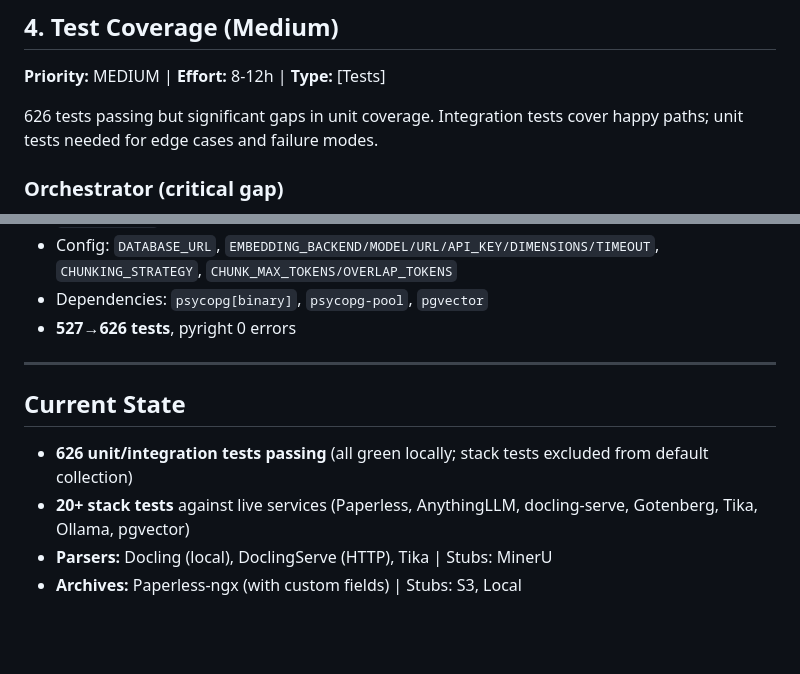
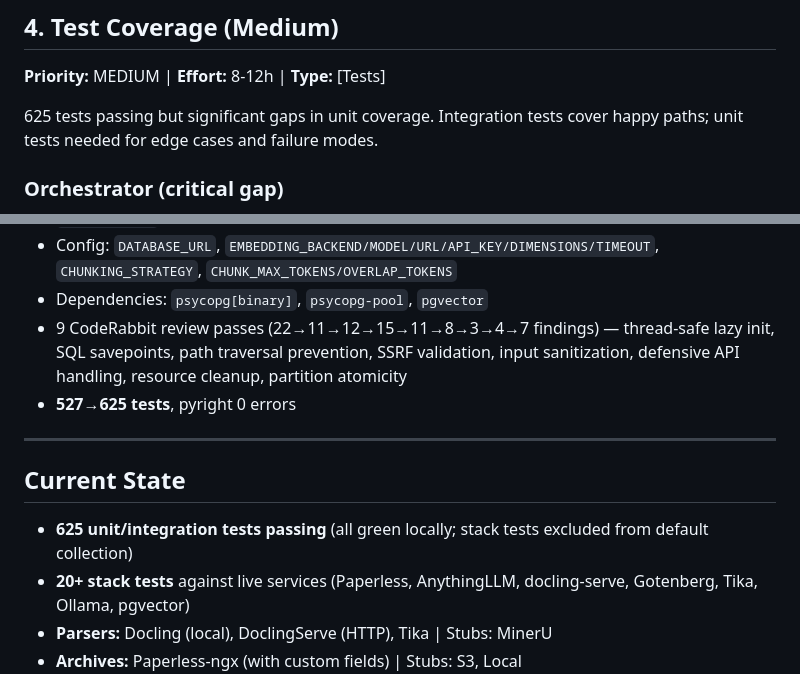
Before and after one commit to nkissick-del/ragflow_scraper, a Markdown page: docs/TODO.md, 2 parts joined by grey strips. Rendered like a GitHub page; folded sections open; blank space fills up the shorter version.

Commit message:
docs: Update TODO test count to 625, add CodeRabbit review pass details
Co-Authored-By: Claude Opus 4.6 <noreply@anthropic.com>

```diff
--- a/docs/TODO.md
+++ b/docs/TODO.md
@@ -54,7 +54,7 @@ Harden core runtime for production reliability under load.
 
 **Priority:** MEDIUM | **Effort:** 8-12h | **Type:** [Tests]
 
-626 tests passing but significant gaps in unit coverage. Integration tests cover happy paths; unit tests needed for edge cases and failure modes.
+625 tests passing but significant gaps in unit coverage. Integration tests cover happy paths; unit tests needed for edge cases and failure modes.
 
 ### Orchestrator (critical gap)
 - [ ] `test_pipeline.py` — unit tests for `run()`, `_process_document()` with mocked backends
@@ -233,7 +233,8 @@ Self-owned chunking → embedding → pgvector pipeline replacing RAGFlow/Anythi
 - **1.7** MCP server — `mcp_server/` FastAPI service with `search_documents`, `list_sources`, `get_document` tool endpoints; separate process sharing same pgvector + embedding modules
 - Config: `DATABASE_URL`, `EMBEDDING_BACKEND/MODEL/URL/API_KEY/DIMENSIONS/TIMEOUT`, `CHUNKING_STRATEGY`, `CHUNK_MAX_TOKENS/OVERLAP_TOKENS`
 - Dependencies: `psycopg[binary]`, `psycopg-pool`, `pgvector`
-- **527→626 tests**, pyright 0 errors
+- 9 CodeRabbit review passes (22→11→12→15→11→8→3→4→7 findings) — thread-safe lazy init, SQL savepoints, path traversal prevention, SSRF validation, input sanitization, defensive API handling, resource cleanup, partition atomicity
+- **527→625 tests**, pyright 0 errors
 
 </details>
 
@@ -241,7 +242,7 @@ Self-owned chunking → embedding → pgvector pipeline replacing RAGFlow/Anythi
 
 ## Current State
 
-- **626 unit/integration tests passing** (all green locally; stack tests excluded from default collection)
+- **625 unit/integration tests passing** (all green locally; stack tests excluded from default collection)
 - **20+ stack tests** against live services (Paperless, AnythingLLM, docling-serve, Gotenberg, Tika, Ollama, pgvector)
 - **Parsers:** Docling (local), DoclingServe (HTTP), Tika | Stubs: MinerU
 - **Archives:** Paperless-ngx (with custom fields) | Stubs: S3, Local
```
